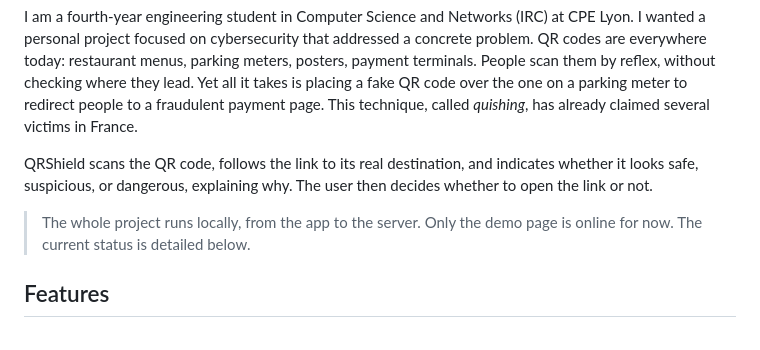
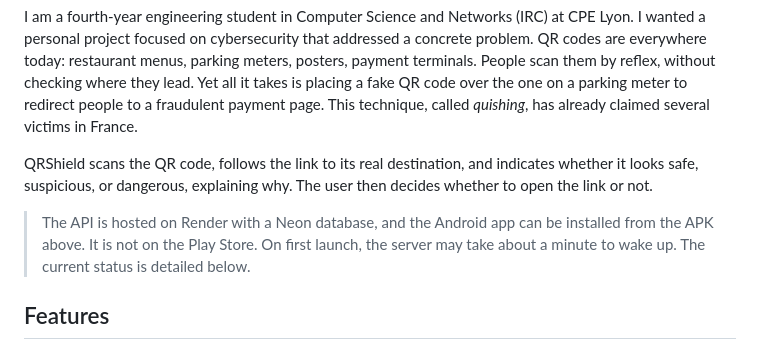
Before and after one commit to ManuelDavid69/QRShield, a Markdown page: README.md, the part around one of its changes. GitHub-like rendering.

Commit message:
readme : lien vers l'apk

```diff
--- a/README.md
+++ b/README.md
@@ -10,7 +10,7 @@ I am a fourth-year engineering student in Computer Science and Networks (IRC) at
 
 QRShield scans the QR code, follows the link to its real destination, and indicates whether it looks safe, suspicious, or dangerous, explaining why. The user then decides whether to open the link or not.
 
-> The whole project runs locally, from the app to the server. Only the demo page is online for now. The current status is detailed below.
+> The API is hosted on Render with a Neon database, and the Android app can be installed from the APK above. It is not on the Play Store. On first launch, the server may take about a minute to wake up. The current status is detailed below.
 
 ## Features
 
```
Also changed, not shown: other parts of README.md (+1 -1 lines), README.fr.md (+2 -2 lines).
